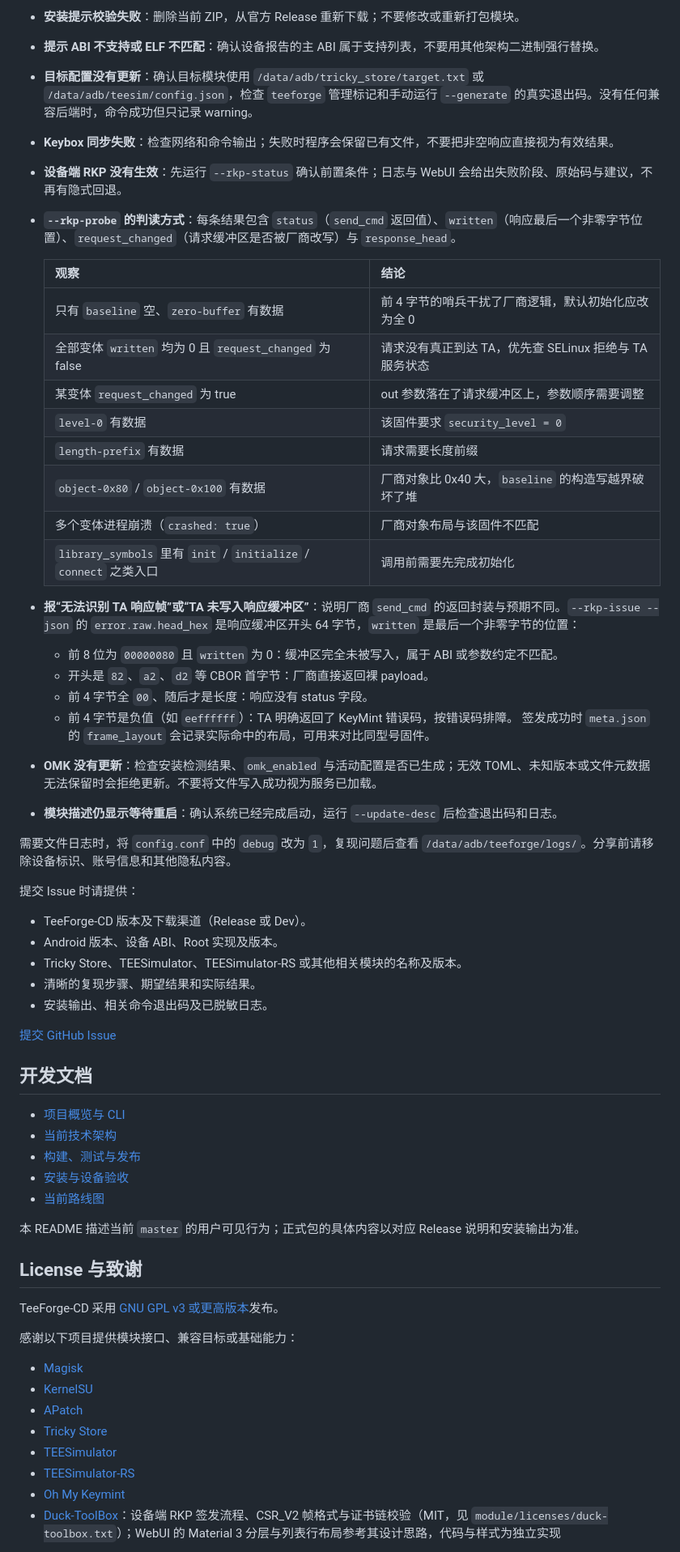
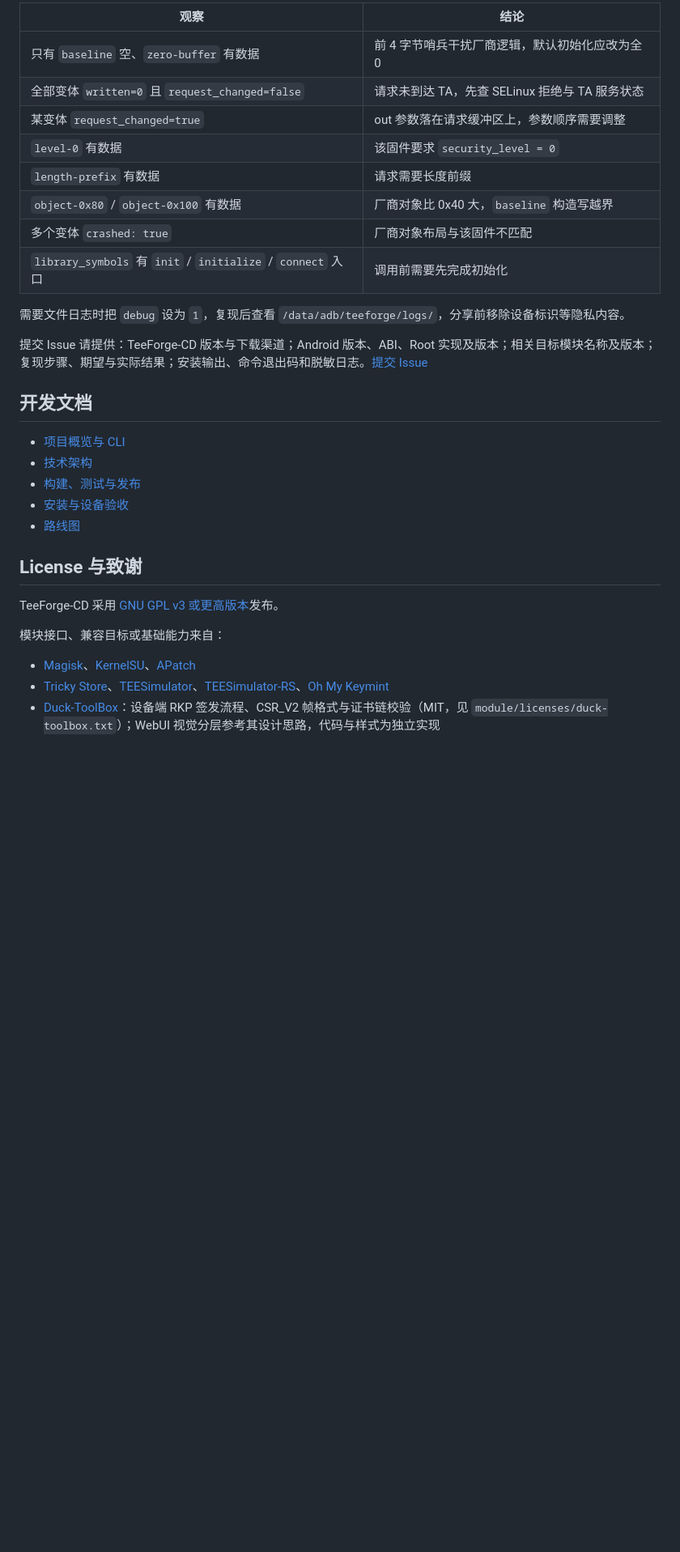
Before and after one commit to mcxiaochenn/TeeForge-CD, a Markdown page: README.md, the part around one of its changes. Shown at 81% size. Rendered like a GitHub page; blank space fills up the shorter version.

```diff
--- a/README.md
+++ b/README.md
@@ -200,64 +173,34 @@ update_channel=stable
 
-- **安装提示校验失败**：删除当前 ZIP，从官方 Release 重新下载；不要修改或重新打包模块。
-- **提示 ABI 不支持或 ELF 不匹配**：确认设备报告的主 ABI 属于支持列表，不要用其他架构二进制强行替换。
-- **目标配置没有更新**：确认目标模块使用 `/data/adb/tricky_store/target.txt` 或 `/data/adb/teesim/config.json`，检查 `teeforge` 管理标记和手动运行 `--generate` 的真实退出码。没有任何兼容后端时，命令成功但只记录 warning。
-- **Keybox 同步失败**：检查网络和命令输出；失败时程序会保留已有文件，不要把非空响应直接视为有效结果。
-- **设备端 RKP 没有生效**：先运行 `--rkp-status` 确认前置条件；日志与 WebUI 会给出失败阶段、原始码与建议，不再有隐式回退。
-- **`--rkp-probe` 的判读方式**：每条结果包含 `status`（`send_cmd` 返回值）、`written`（响应最后一个非零字节位置）、`request_changed`（请求缓冲区是否被厂商改写）与 `response_head`。
+| 观察 | 结论 |
+|---|---|
+| 只有 `baseline` 空、`zero-buffer` 有数据 | 前 4 字节哨兵干扰厂商逻辑，默认初始化应改为全 0 |
+| 全部变体 `written=0` 且 `request_changed=false` | 请求未到达 TA，先查 SELinux 拒绝与 TA 服务状态 |
+| 某变体 `request_changed=true` | out 参数落在请求缓冲区上，参数顺序需要调整 |
+| `level-0` 有数据 | 该固件要求 `security_level = 0` |
+| `length-prefix` 有数据 | 请求需要长度前缀 |
+| `object-0x80` / `object-0x100` 有数据 | 厂商对象比 0x40 大，`baseline` 构造写越界 |
+| 多个变体 `crashed: true` | 厂商对象布局与该固件不匹配 |
+| `library_symbols` 有 `init` / `initialize` / `connect` 入口 | 调用前需要先完成初始化 |
 
-  | 观察 | 结论 |
-  |---|---|
-  | 只有 `baseline` 空、`zero-buffer` 有数据 | 前 4 字节的哨兵干扰了厂商逻辑，默认初始化应改为全 0 |
-  | 全部变体 `written` 均为 0 且 `request_changed` 为 false | 请求没有真正到达 TA，优先查 SELinux 拒绝与 TA 服务状态 |
-  | 某变体 `request_changed` 为 true | out 参数落在了请求缓冲区上，参数顺序需要调整 |
-  | `level-0` 有数据 | 该固件要求 `security_level = 0` |
-  | `length-prefix` 有数据 | 请求需要长度前缀 |
-  | `object-0x80` / `object-0x100` 有数据 | 厂商对象比 0x40 大，`baseline` 的构造写越界破坏了堆 |
-  | 多个变体进程崩溃（`crashed: true`） | 厂商对象布局与该固件不匹配 |
-  | `library_symbols` 里有 `init` / `initialize` / `connect` 之类入口 | 调用前需要先完成初始化 |
-- **报“无法识别 TA 响应帧”或“TA 未写入响应缓冲区”**：说明厂商 `send_cmd` 的返回封装与预期不同。`--rkp-issue --json` 的 `error.raw.head_hex` 是响应缓冲区开头 64 字节，`written` 是最后一个非零字节的位置：
-  - 前 8 位为 `00000080` 且 `written` 为 0：缓冲区完全未被写入，属于 ABI 或参数约定不匹配。
-  - 开头是 `82`、`a2`、`d2` 等 CBOR 首字节：厂商直接返回裸 payload。
-  - 前 4 字节全 `00`、随后才是长度：响应没有 status 字段。
-  - 前 4 字节是负值（如 `eeffffff`）：TA 明确返回了 KeyMint 错误码，按错误码排障。
-  签发成功时 `meta.json` 的 `frame_layout` 会记录实际命中的布局，可用来对比同型号固件。
-- **OMK 没有更新**：检查安装检测结果、`omk_enabled` 与活动配置是否已生成；无效 TOML、未知版本或文件元数据无法保留时会拒绝更新。不要将文件写入成功视为服务已加载。
-- **模块描述仍显示等待重启**：确认系统已经完成启动，运行 `--update-desc` 后检查退出码和日志。
+需要文件日志时把 `debug` 设为 `1`，复现后查看 `/data/adb/teeforge/logs/`，分享前移除设备标识等隐私内容。
 
-需要文件日志时，将 `config.conf` 中的 `debug` 改为 `1`，复现问题后查看 `/data/adb/teeforge/logs/`。分享前请移除设备标识、账号信息和其他隐私内容。
-
-提交 Issue 时请提供：
-
-- TeeForge-CD 版本及下载渠道（Release 或 Dev）。
-- Android 版本、设备 ABI、Root 实现及版本。
-- Tricky Store、TEESimulator、TEESimulator-RS 或其他相关模块的名称及版本。
-- 清晰的复现步骤、期望结果和实际结果。
-- 安装输出、相关命令退出码及已脱敏日志。
-
-[提交 GitHub Issue](https://github.com/mcxiaochenn/TeeForge-CD/issues)
+提交 Issue 请提供：TeeForge-CD 版本与下载渠道；Android 版本、ABI、Root 实现及版本；相关目标模块名称及版本；复现步骤、期望与实际结果；安装输出、命令退出码和脱敏日志。[提交 Issue](https://github.com/mcxiaochenn/TeeForge-CD/issues)
 
 ## 开发文档
 
 - [项目概览与 CLI](docs/project/OVERVIEW.md)
-- [当前技术架构](docs/project/ARCHITECTURE.md)
+- [技术架构](docs/project/ARCHITECTURE.md)
 - [构建、测试与发布](docs/development/BUILD_AND_RELEASE.md)
 - [安装与设备验收](docs/operations/INSTALLATION.md)
-- [当前路线图](docs/maintenance/ROADMAP.md)
-
-本 README 描述当前 `master` 的用户可见行为；正式包的具体内容以对应 Release 说明和安装输出为准。
+- [路线图](docs/maintenance/ROADMAP.md)
 
 ## License 与致谢
 
 TeeForge-CD 采用 [GNU GPL v3 或更高版本](LICENSE)发布。
 
-感谢以下项目提供模块接口、兼容目标或基础能力：
+模块接口、兼容目标或基础能力来自：
 
-- [Magisk](https://github.com/topjohnwu/Magisk)
-- [KernelSU](https://github.com/tiann/KernelSU)
-- [APatch](https://github.com/bmax121/APatch)
-- [Tricky Store](https://github.com/5ec1cff/TrickyStore)
-- [TEESimulator](https://github.com/JingMatrix/TEESimulator)
-- [TEESimulator-RS](https://github.com/Enginex0/TEESimulator-RS)
-- [Oh My Keymint](https://github.com/qwq233/OhMyKeymint)
-- [Duck-ToolBox](https://github.com/eltavine/Duck-ToolBox)：设备端 RKP 签发流程、CSR_V2 帧格式与证书链校验（MIT，见 `module/licenses/duck-toolbox.txt`）；WebUI 的 Material 3 分层与列表行布局参考其设计思路，代码与样式为独立实现
+- [Magisk](https://github.com/topjohnwu/Magisk)、[KernelSU](https://github.com/tiann/KernelSU)、[APatch](https://github.com/bmax121/APatch)
+- [Tricky Store](https://github.com/5ec1cff/TrickyStore)、[TEESimulator](https://github.com/JingMatrix/TEESimulator)、[TEESimulator-RS](https://github.com/Enginex0/TEESimulator-RS)、[Oh My Keymint](https://github.com/qwq233/OhMyKeymint)
+- [Duck-ToolBox](https://github.com/eltavine/Duck-ToolBox)：设备端 RKP 签发流程、CSR_V2 帧格式与证书链校验（MIT，见 `module/licenses/duck-toolbox.txt`）；WebUI 视觉分层参考其设计思路，代码与样式为独立实现
 
```
Also changed, not shown: other parts of README.md (+82 -109 lines).
